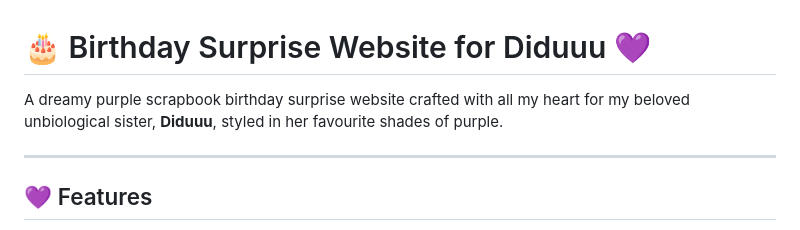
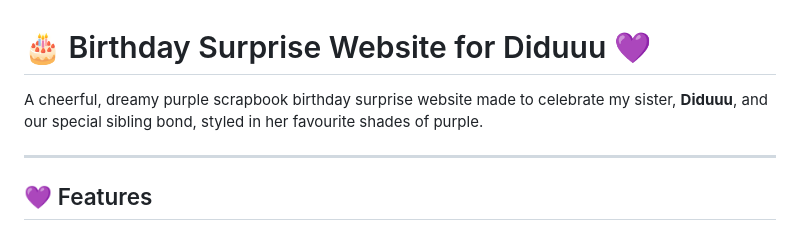
Before and after one commit to dikshanttt/Birthday-Special, a Markdown page: README.md, the part around the change. Rendered like a GitHub page.

Commit message:
Update README.md to enhance description of the birthday surprise website

```diff
--- a/README.md
+++ b/README.md
@@ -1,6 +1,6 @@
 # 🎂 Birthday Surprise Website for Diduuu 💜
 
-A dreamy purple scrapbook birthday surprise website crafted with all my heart for my beloved unbiological sister, **Diduuu**, styled in her favourite shades of purple.
+A cheerful, dreamy purple scrapbook birthday surprise website made to celebrate my sister, **Diduuu**, and our special sibling bond, styled in her favourite shades of purple.
 
 ---
 
```
